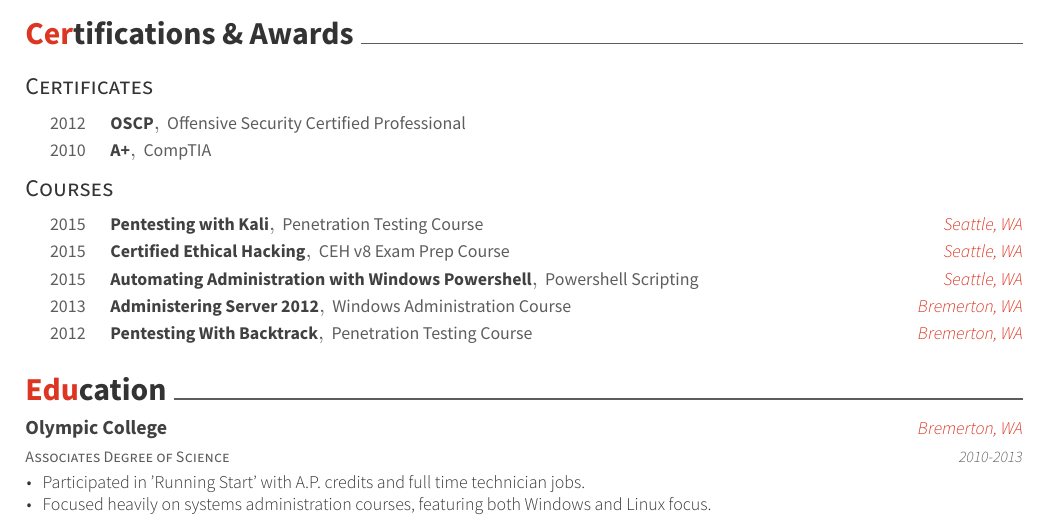
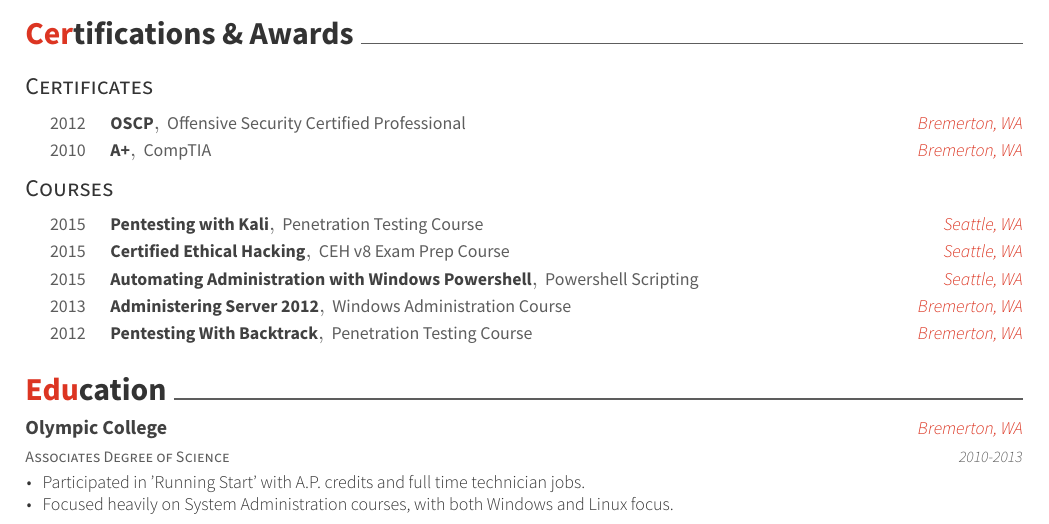
Before and after one commit to zackhorvath/resume, a LaTeX CV (resume_cv.tex, which reads cv-sections/education.tex, cv-sections/honors.tex): part of page 2 of 2, cut so that both start at the same text. Compiled offline with XeLaTeX.

Commit message:
Updated wording, spelling, forcing PDF regeneration

```diff
--- a/cv-sections/education.tex
+++ b/cv-sections/education.tex
@@ -20,7 +20,7 @@
 { % Description(s) bullet points
 \begin{cvitems}
 \item {Participated in 'Running Start' with A.P. credits and full time technician jobs.}
-\item {Focused heavily on systems administration courses, featuring both Windows and Linux focus.}
+\item {Focused heavily on System Administration courses, with both Windows and Linux focus.}
 \end{cvitems}
 }
 
--- a/cv-sections/honors.tex
+++ b/cv-sections/honors.tex
@@ -17,13 +17,13 @@
 \cvhonor
 {OSCP} % Award
 {Offensive Security Certified Professional} % Event
-{} % Location
+{Bremerton, WA} % Location
 {2012} % Date(s)
 
 \cvhonor
 {A+} % Award
 {CompTIA} % Event
-{} % Location
+{Bremerton, WA} % Location
 {2010} % Date(s)
 
 \end{cvhonors}
```
